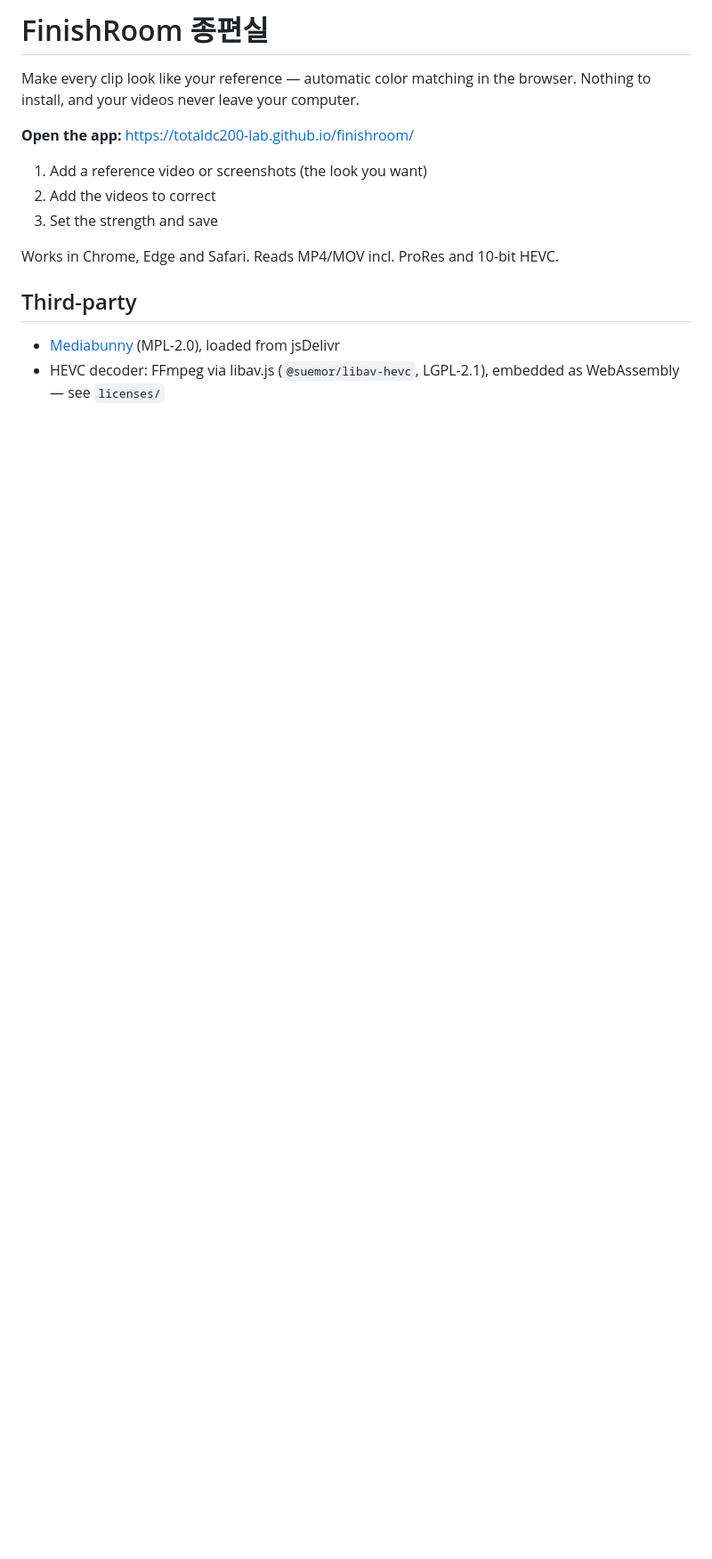
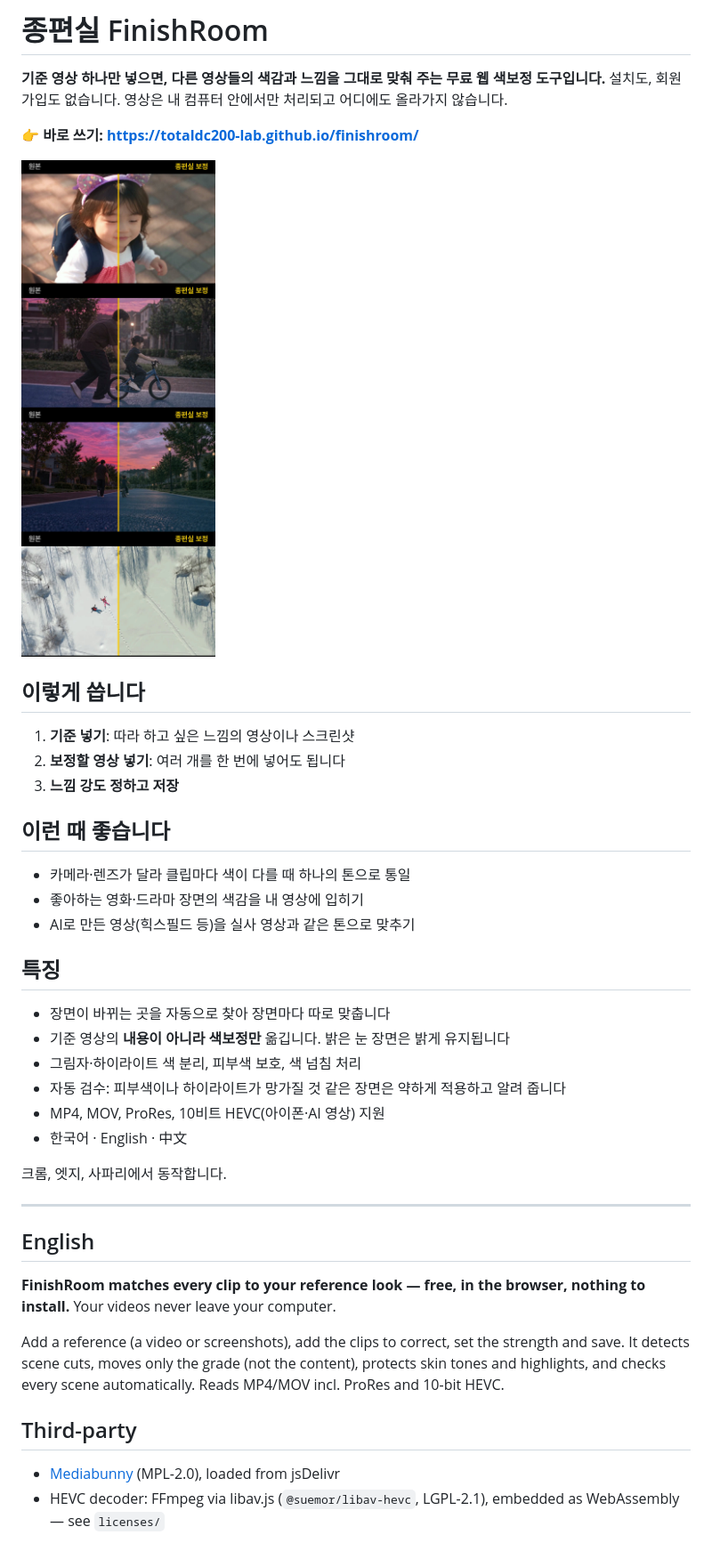
Before and after one commit to totaldc200-lab/finishroom, a Markdown page: README.md, the part around the change. Shown at 89% size. Rendered like a GitHub page; pictures changed too: docs/before-after.jpg (added); blank space fills up the shorter version.

Commit message:
README: 한국어 소개와 전후 비교 이미지
Co-Authored-By: Claude Opus 5.5 <noreply@anthropic.com>

```diff
--- a/README.md
+++ b/README.md
@@ -1,14 +1,38 @@
-# FinishRoom 종편실
+# 종편실 FinishRoom
 
-Make every clip look like your reference — automatic color matching in the browser. Nothing to install, and your videos never leave your computer.
+**기준 영상 하나만 넣으면, 다른 영상들의 색감과 느낌을 그대로 맞춰 주는 무료 웹 색보정 도구입니다.**
+설치도, 회원가입도 없습니다. 영상은 내 컴퓨터 안에서만 처리되고 어디에도 올라가지 않습니다.
 
-**Open the app:** https://totaldc200-lab.github.io/finishroom/
+👉 **바로 쓰기: https://totaldc200-lab.github.io/finishroom/**
 
-1. Add a reference video or screenshots (the look you want)
-2. Add the videos to correct
-3. Set the strength and save
+![원본과 종편실 보정 비교](docs/before-after.jpg)
 
-Works in Chrome, Edge and Safari. Reads MP4/MOV incl. ProRes and 10-bit HEVC.
+## 이렇게 씁니다
+1. **기준 넣기**: 따라 하고 싶은 느낌의 영상이나 스크린샷
+2. **보정할 영상 넣기**: 여러 개를 한 번에 넣어도 됩니다
+3. **느낌 강도 정하고 저장**
+
+## 이런 때 좋습니다
+- 카메라·렌즈가 달라 클립마다 색이 다를 때 하나의 톤으로 통일
+- 좋아하는 영화·드라마 장면의 색감을 내 영상에 입히기
+- AI로 만든 영상(힉스필드 등)을 실사 영상과 같은 톤으로 맞추기
+
+## 특징
+- 장면이 바뀌는 곳을 자동으로 찾아 장면마다 따로 맞춥니다
+- 기준 영상의 **내용이 아니라 색보정만** 옮깁니다. 밝은 눈 장면은 밝게 유지됩니다
+- 그림자·하이라이트 색 분리, 피부색 보호, 색 넘침 처리
+- 자동 검수: 피부색이나 하이라이트가 망가질 것 같은 장면은 약하게 적용하고 알려 줍니다
+- MP4, MOV, ProRes, 10비트 HEVC(아이폰·AI 영상) 지원
+- 한국어 · English · 中文
+
+크롬, 엣지, 사파리에서 동작합니다.
+
+---
+
+## English
+**FinishRoom matches every clip to your reference look — free, in the browser, nothing to install.** Your videos never leave your computer.
+
+Add a reference (a video or screenshots), add the clips to correct, set the strength and save. It detects scene cuts, moves only the grade (not the content), protects skin tones and highlights, and checks every scene automatically. Reads MP4/MOV incl. ProRes and 10-bit HEVC.
 
 ## Third-party
 - [Mediabunny](https://mediabunny.dev) (MPL-2.0), loaded from jsDelivr
```
